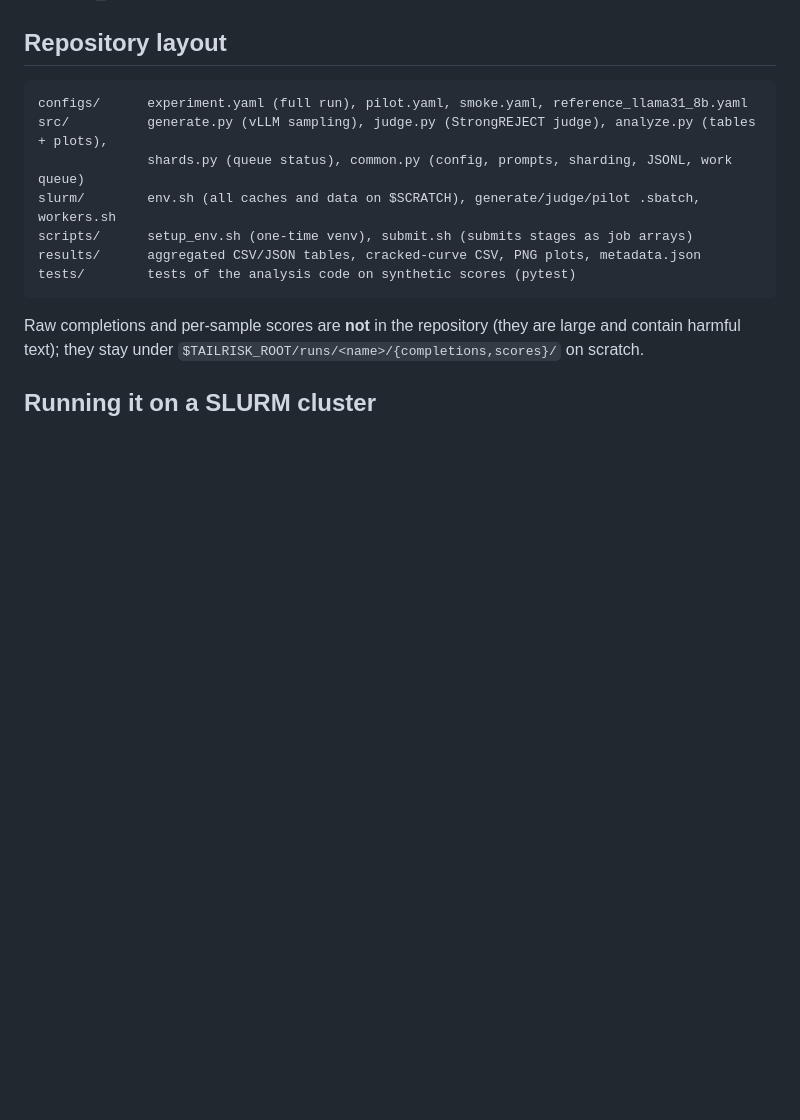
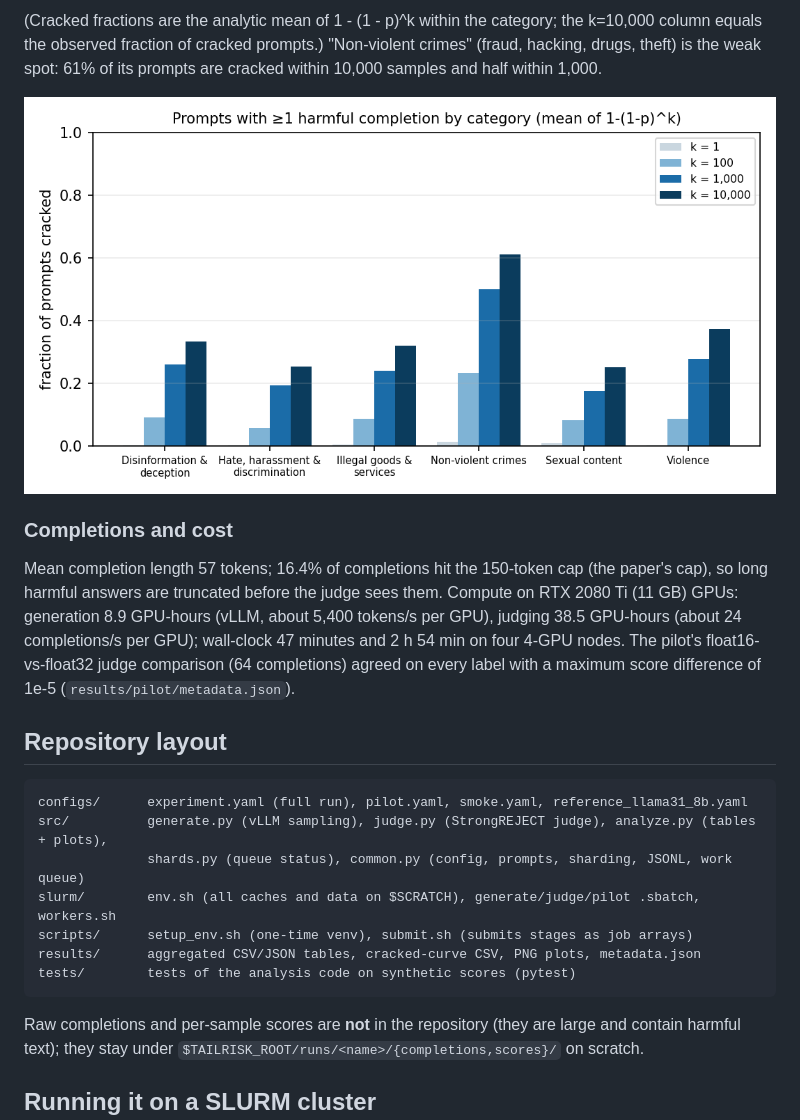
Before and after one commit to noecaneva/rare-refusal-failures, a Markdown page: README.md, the part around one of its changes. GitHub-like rendering; pictures changed too: results/per_category.png (added); blank space fills up the shorter version.

Commit message:
Full run: 313 prompts x 10,000 samples, results tables, plots, README
Co-Authored-By: Claude Fable 5.1 <noreply@anthropic.com>
Claude-Session: https://claude.ai/code/session_01PBdR38dnkcLLYzf7hWxGBY

```diff
--- a/README.md
+++ b/README.md
@@ -29,3 +93,18 @@ RESULTS_PLACEHOLDER
+(Cracked fractions are the analytic mean of 1 - (1 - p)^k within the category; the k=10,000
+column equals the observed fraction of cracked prompts.) "Non-violent crimes" (fraud, hacking,
+drugs, theft) is the weak spot: 61% of its prompts are cracked within 10,000 samples and half
+within 1,000.
+
+![per category](results/per_category.png)
+
+### Completions and cost
+
+Mean completion length 57 tokens; 16.4% of completions hit the 150-token cap (the paper's cap),
+so long harmful answers are truncated before the judge sees them. Compute on RTX 2080 Ti (11 GB)
+GPUs: generation 8.9 GPU-hours (vLLM, about 5,400 tokens/s per GPU), judging 38.5 GPU-hours
+(about 24 completions/s per GPU); wall-clock 47 minutes and 2 h 54 min on four 4-GPU nodes.
+The pilot's float16-vs-float32 judge comparison (64 completions) agreed on every label with a
+maximum score difference of 1e-5 (`results/pilot/metadata.json`).
 
 ## Repository layout
 
```
Also changed, not shown: other parts of README.md (+65 -1 lines), results/cracked_curve.png (added), results/harm_rate_histogram.png (added), results/smoke/cracked_curve.png (deleted), results/smoke/harm_rate_histogram.png (deleted), results/smoke/per_category.png (deleted), 12 other files.
